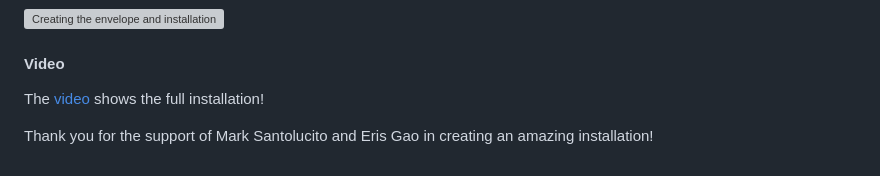
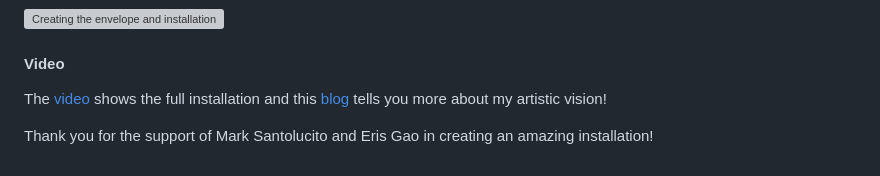
Before and after one commit to kyarasto/Module_One, a Markdown page: README.md, the part around the change. Rendered like a GitHub page; grey boxes are pictures that could not be loaded.

```diff
--- a/README.md
+++ b/README.md
@@ -60,6 +60,6 @@ Apart from changing the brightness of the screen you can customize the colors of
 
 #### Video
 
-The [video](https://youtube.com/shorts/1NgUFZmwixI?feature=share) shows the full installation!
+The [video](https://youtube.com/shorts/1NgUFZmwixI?feature=share) shows the full installation and this [blog](https://kyarasto.github.io/ModuleOneBlog/) tells you more about my artistic vision!
 
 Thank you for the support of Mark Santolucito and Eris Gao in creating an amazing installation!
```
